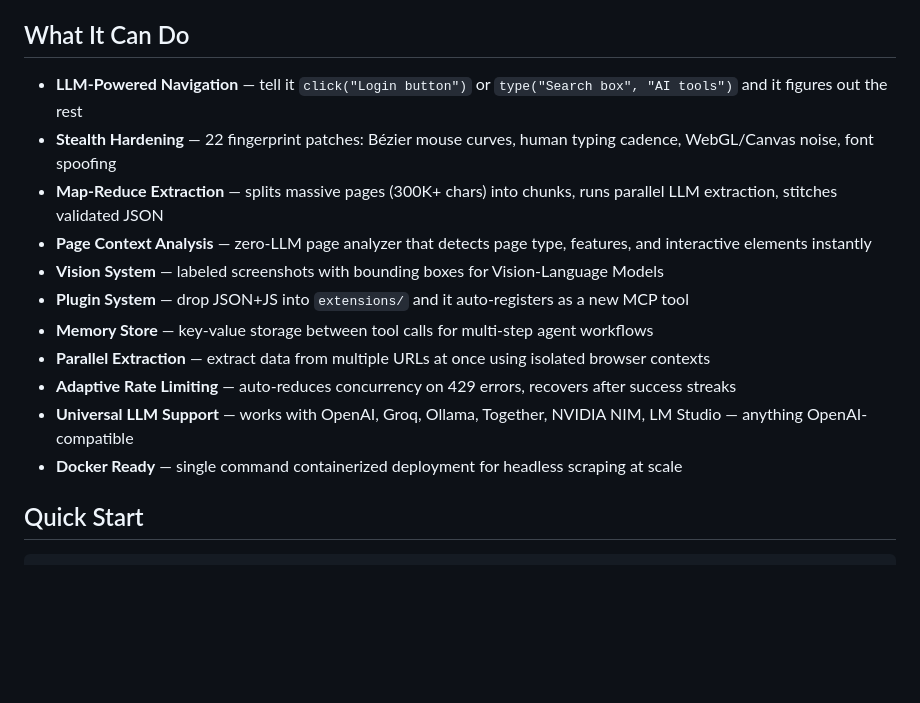
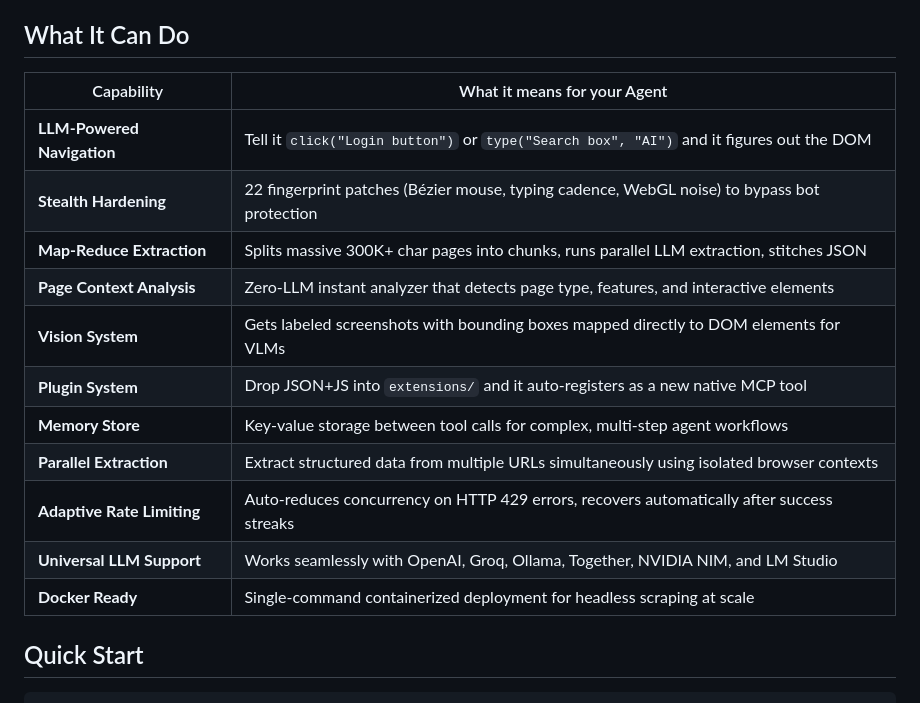
Before and after one commit to yranjan06/WEBGhosting-MCP, a Markdown page: README.md, the part around the change. Drawn GitHub-style; blank space fills up the shorter version.

Commit message:
docs: highlight functionalities with a 2-column table layout

```diff
--- a/README.md
+++ b/README.md
@@ -43,17 +43,19 @@ Built with ❤️ for the AI community. **[Contributions welcome!](CONTRIBUTING.
 
 ## What It Can Do
 
-- **LLM-Powered Navigation** — tell it `click("Login button")` or `type("Search box", "AI tools")` and it figures out the rest
-- **Stealth Hardening** — 22 fingerprint patches: Bézier mouse curves, human typing cadence, WebGL/Canvas noise, font spoofing
-- **Map-Reduce Extraction** — splits massive pages (300K+ chars) into chunks, runs parallel LLM extraction, stitches validated JSON
-- **Page Context Analysis** — zero-LLM page analyzer that detects page type, features, and interactive elements instantly
-- **Vision System** — labeled screenshots with bounding boxes for Vision-Language Models
-- **Plugin System** — drop JSON+JS into `extensions/` and it auto-registers as a new MCP tool
-- **Memory Store** — key-value storage between tool calls for multi-step agent workflows
-- **Parallel Extraction** — extract data from multiple URLs at once using isolated browser contexts
-- **Adaptive Rate Limiting** — auto-reduces concurrency on 429 errors, recovers after success streaks
-- **Universal LLM Support** — works with OpenAI, Groq, Ollama, Together, NVIDIA NIM, LM Studio — anything OpenAI-compatible
-- **Docker Ready** — single command containerized deployment for headless scraping at scale
+| Capability | What it means for your Agent |
+|---|---|
+| **LLM-Powered Navigation** | Tell it `click("Login button")` or `type("Search box", "AI")` and it figures out the DOM |
+| **Stealth Hardening** | 22 fingerprint patches (Bézier mouse, typing cadence, WebGL noise) to bypass bot protection |
+| **Map-Reduce Extraction** | Splits massive 300K+ char pages into chunks, runs parallel LLM extraction, stitches JSON |
+| **Page Context Analysis** | Zero-LLM instant analyzer that detects page type, features, and interactive elements |
+| **Vision System** | Gets labeled screenshots with bounding boxes mapped directly to DOM elements for VLMs |
+| **Plugin System** | Drop JSON+JS into `extensions/` and it auto-registers as a new native MCP tool |
+| **Memory Store** | Key-value storage between tool calls for complex, multi-step agent workflows |
+| **Parallel Extraction** | Extract structured data from multiple URLs simultaneously using isolated browser contexts |
+| **Adaptive Rate Limiting** | Auto-reduces concurrency on HTTP 429 errors, recovers automatically after success streaks |
+| **Universal LLM Support** | Works seamlessly with OpenAI, Groq, Ollama, Together, NVIDIA NIM, and LM Studio |
+| **Docker Ready** | Single-command containerized deployment for headless scraping at scale |
 
 ## Quick Start
 
```
